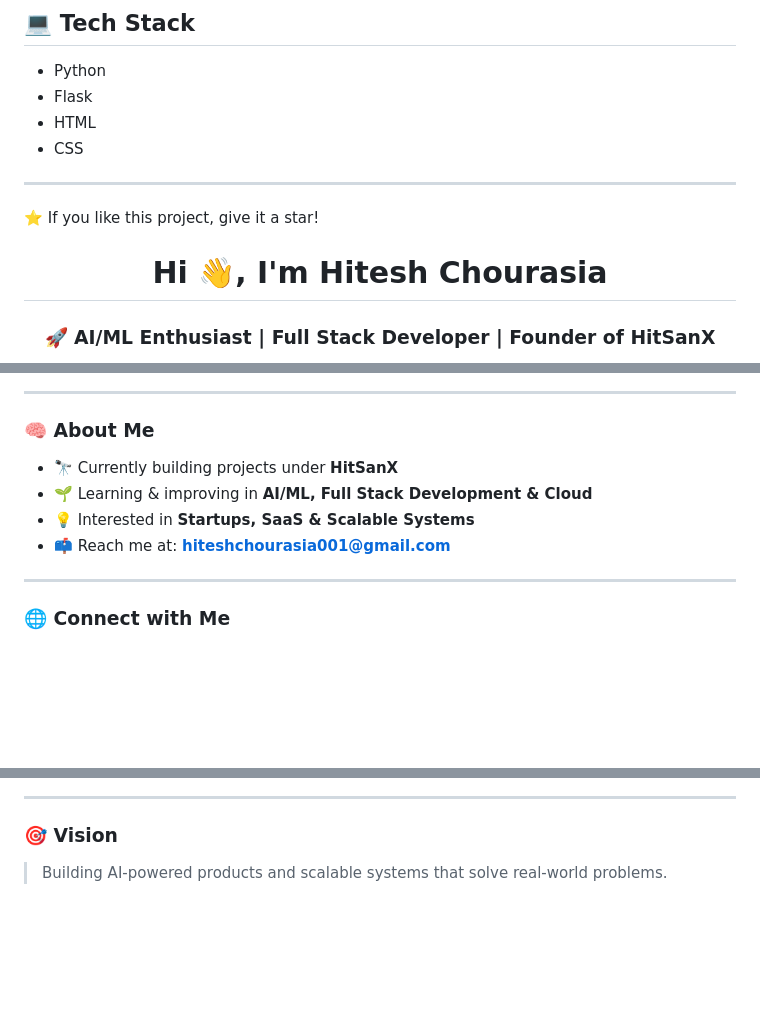
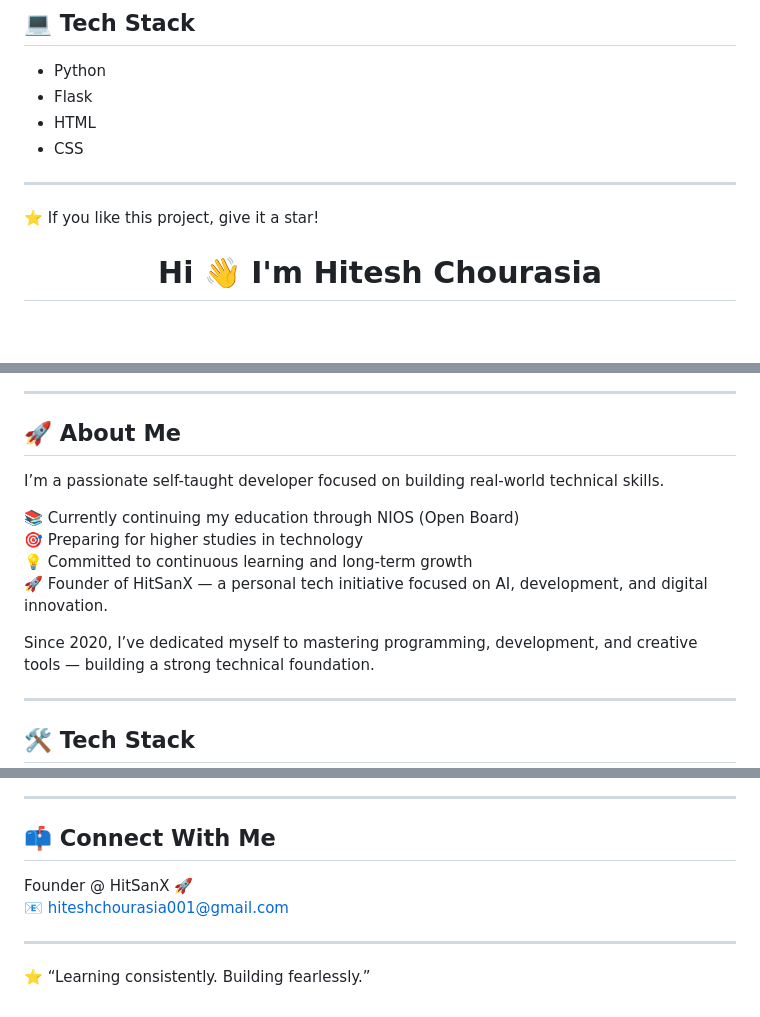
Before and after one commit to HiteshArya10/Portfolio-Website-By-Hitesh, a Markdown page: README.md, 3 parts joined by grey strips. GitHub-like rendering; blank space fills up the shorter version.

```diff
--- a/README.md
+++ b/README.md
@@ -65,7 +65,8 @@ pip install flask
 ⭐ If you like this project, give it a star!
 
 
-<h1 align="center">Hi 👋, I'm Hitesh Chourasia</h1>
-<h3 align="center">🚀 AI/ML Enthusiast | Full Stack Developer | Founder of HitSanX</h3>
+<h1 align="center">
+  Hi 👋 I'm Hitesh Chourasia
+</h1>
 
 <p align="center">
@@ -74,14 +75,18 @@ pip install flask
 
 ---
 
-### 🧠 About Me
+## 🚀 About Me
 
-- 🔭 Currently building projects under **HitSanX**
-- 🌱 Learning & improving in **AI/ML, Full Stack Development & Cloud**
-- 💡 Interested in **Startups, SaaS & Scalable Systems**
-- 📫 Reach me at: **hiteshchourasia001@gmail.com**
+I’m a passionate self-taught developer focused on building real-world technical skills.
+
+📚 Currently continuing my education through NIOS (Open Board)
+🎯 Preparing for higher studies in technology
+💡 Committed to continuous learning and long-term growth
+🚀 Founder of HitSanX — a personal tech initiative focused on AI, development, and digital innovation.
+
+Since 2020, I’ve dedicated myself to mastering programming, development, and creative tools — building a strong technical foundation.
 
 ---
 
-### 🌐 Connect with Me
+## 🛠 Tech Stack
 
@@ -148,6 +137,11 @@ pip install flask
 
 ---
 
-### 🎯 Vision
+## 📫 Connect With Me
 
-> Building AI-powered products and scalable systems that solve real-world problems.
+Founder @ HitSanX 🚀
+📧 hiteshchourasia001@gmail.com
+
+---
+
+⭐ “Learning consistently. Building fearlessly.”
```
Also changed, not shown: other parts of README.md (+36 -52 lines).
